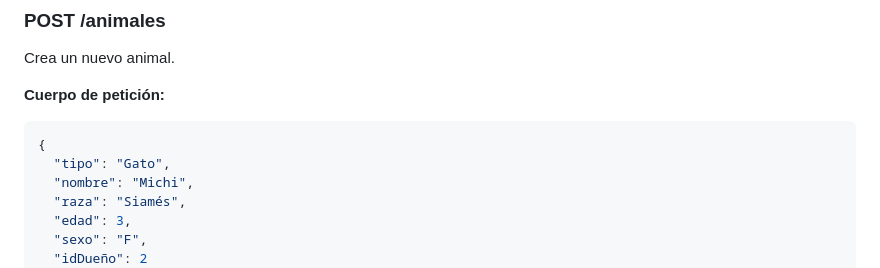
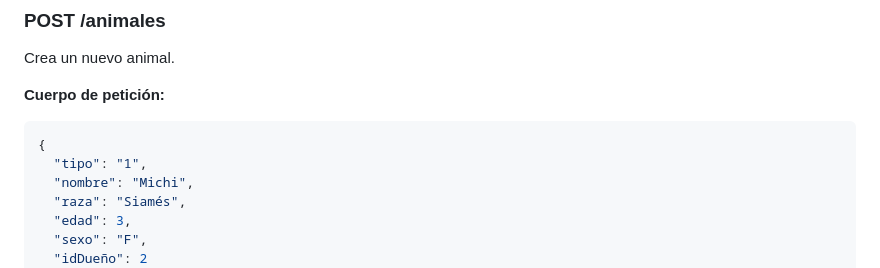
Before and after one commit to julianafailla/ICES_Programacion2, a Markdown page: 2025/TP API REST - Actividad 1 Resolución.md, the part around the change. Rendered like a GitHub page.

````diff
--- a/2025/TP API REST - Actividad 1 Resolución.md
+++ b/2025/TP API REST - Actividad 1 Resolución.md
@@ -34,7 +34,7 @@ Crea un nuevo animal.
 
 ```json
 {
-  "tipo": "Gato",
+  "tipo": "1",
   "nombre": "Michi",
   "raza": "Siamés",
   "edad": 3,
````
